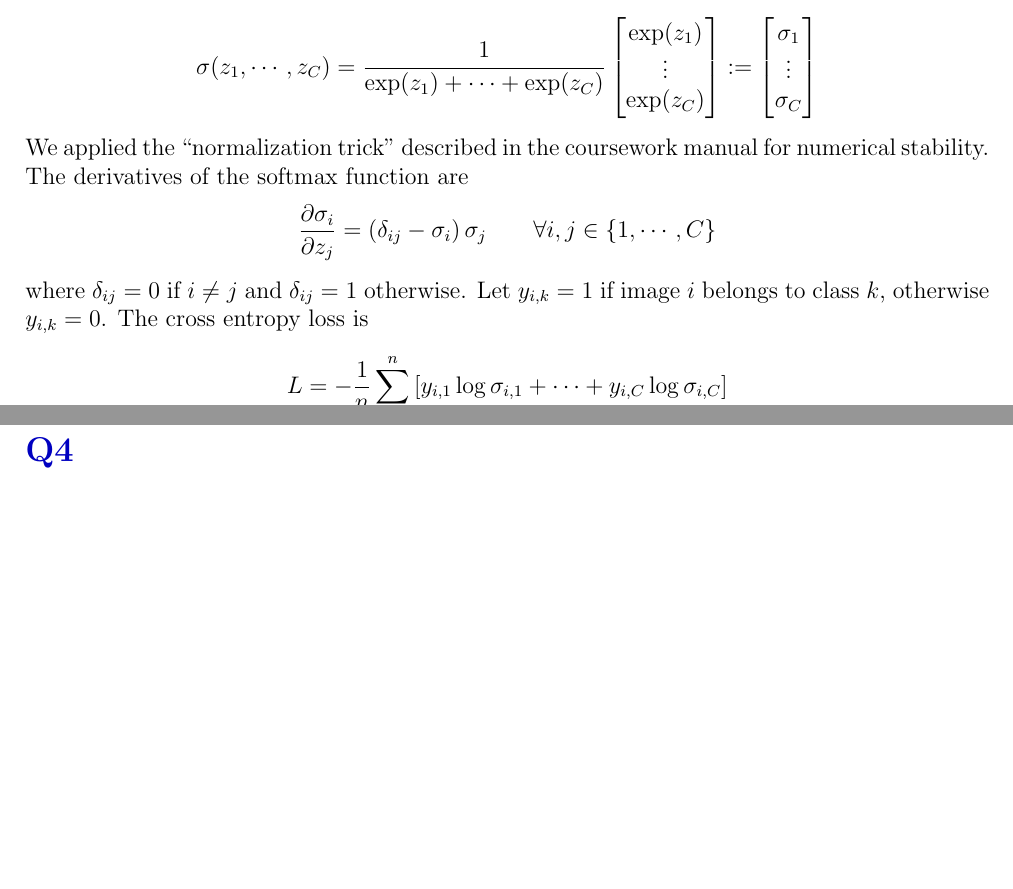
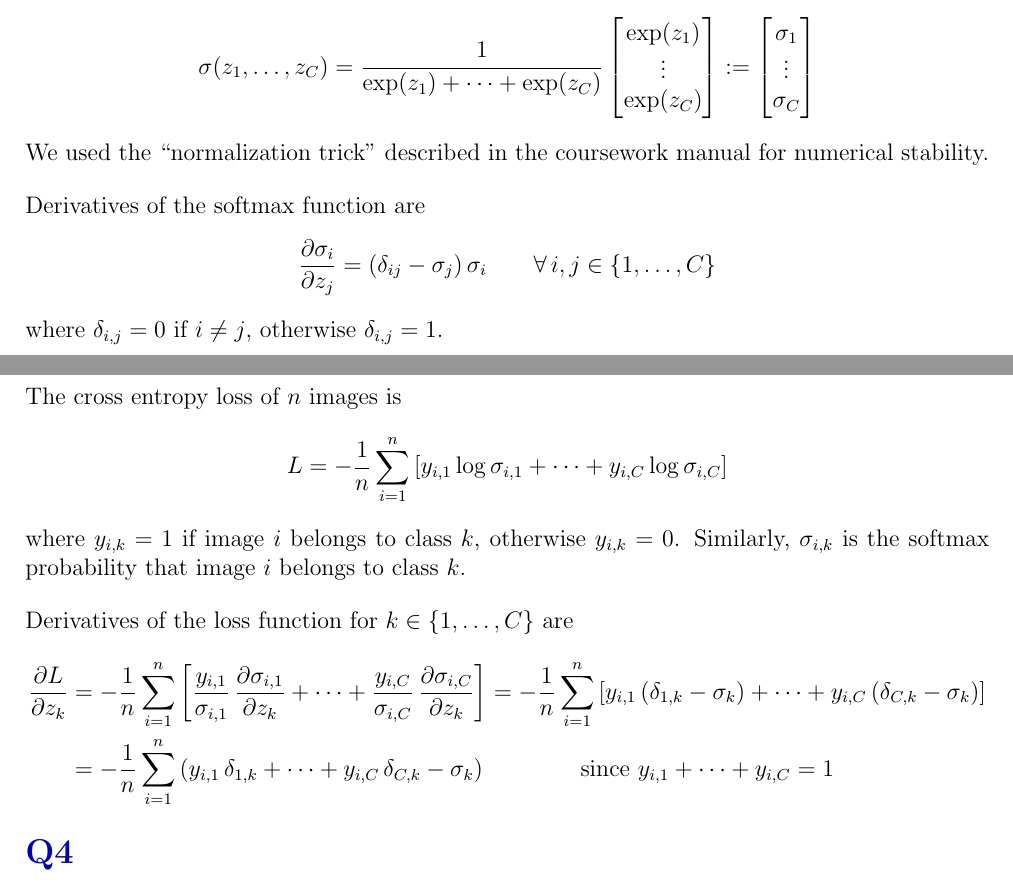
Before and after one commit to dongxiaohuang/Neural_Network, a LaTeX document (backup.tex): two parts of pages 1 and 2 of 2, joined at a grey line, cut so that both start at the same text, the shorter picture padded with empty space. Compiled offline with pdfLaTeX.

Commit message:
Replace backup.tex

```diff
--- a/backup.tex
+++ b/backup.tex
@@ -1,6 +1,5 @@
 \documentclass[12pt, a4paper]{article}
 \usepackage[margin = 2cm]{geometry}
-\usepackage{soul}
 % Vertical text spacing
 \parindent = 0cm \parskip = 0cm
 % Section
@@ -47,13 +46,26 @@ During testing, we restore all neurons.
 
 \section*{Q3}
 The softmax function $\sigma : \Re^C \rightarrow [0, 1]^C$ can represent a probability distribution over $C$ classes:
-\[ \sigma(z_1, \dotsm, z_C) = \frac{1}{\exp(z_1) + \dotsm + \exp(z_C)}
+\[ \sigma(z_1, \dots, z_C) = \frac{1}{\exp(z_1) + \dots + \exp(z_C)}
    \begin{bmatrix} \exp(z_1) \\ \vdots \\ \exp(z_C) \end{bmatrix} :=
    \begin{bmatrix} \sigma_1  \\ \vdots \\ \sigma_C  \end{bmatrix} \]
-We applied the ``normalization trick'' described in the coursework manual for numerical stability. The derivatives of the softmax function are
-\[ \frac{\partial \sigma_i}{\partial z_j} = (\delta_{ij} - \sigma_i) \, \sigma_j \qquad \forall i, j \in \{1, \dotsm, C\} \]
-where $\delta_{ij} = 0$ if $i \neq j$ and $\delta_{ij} = 1$ otherwise. Let $y_{i,k} = 1$ if image $i$ belongs to class $k$, otherwise $y_{i,k} = 0$. The cross entropy loss is
-\[ L = -\frac1n \sum_{i=0}^n \left[ y_{i,1} \log \sigma_{i,1} + \dotsm + y_{i,C} \log \sigma_{i,C} \right] \]
+We used the ``normalization trick'' described in the coursework manual for numerical stability.\par
+\bigskip
+Derivatives of the softmax function are
+\[ \frac{\partial \sigma_i}{\partial z_j} = (\delta_{ij} - \sigma_j) \, \sigma_i \qquad \forall \, i, j \in \{1, \dots, C\} \]
+where $\delta_{i,j} = 0$ if $i \neq j$, otherwise $\delta_{i,j} = 1$.\par
+\bigskip
+The cross entropy loss of $n$ images is
+\[ L = -\frac1n \sum_{i=1}^n \left[ y_{i,1} \log \sigma_{i,1} + \dots + y_{i,C} \log \sigma_{i,C} \right] \]
+where $y_{i,k} = 1$ if image $i$ belongs to class $k$, otherwise $y_{i,k} = 0$. Similarly, $\sigma_{i,k}$ is the softmax probability that image $i$ belongs to class $k$.\par
+\bigskip
+Derivatives of the loss function for $k \in \{1, \dots, C\}$ are
+\begin{align*}
+    \frac{\partial L}{\partial z_k}
+    &= -\frac1n \sum_{i=1}^n \left[ \frac{y_{i,1}}{\sigma_{i,1}} \, \frac{\partial \sigma_{i,1}}{\partial z_k} + \dots + \frac{y_{i,C}}{\sigma_{i,C}} \, \frac{\partial \sigma_{i,C}}{\partial z_k} \right]
+    = -\frac1n \sum_{i=1}^n \left[ y_{i,1} \, (\delta_{1,k} - \sigma_k) + \dots + y_{i,C} \, (\delta_{C,k} - \sigma_k) \right] \\
+    &= -\frac1n \sum_{i=1}^n \left( y_{i,1} \, \delta_{1,k} + \dots + y_{i,C} \, \delta_{C,k} - \sigma_k \right) \qquad \qquad \text{since } y_{i,1} + \dots + y_{i,C} = 1
+\end{align*}
 
 \section*{Q4}
 CIFAR-10 data
```
